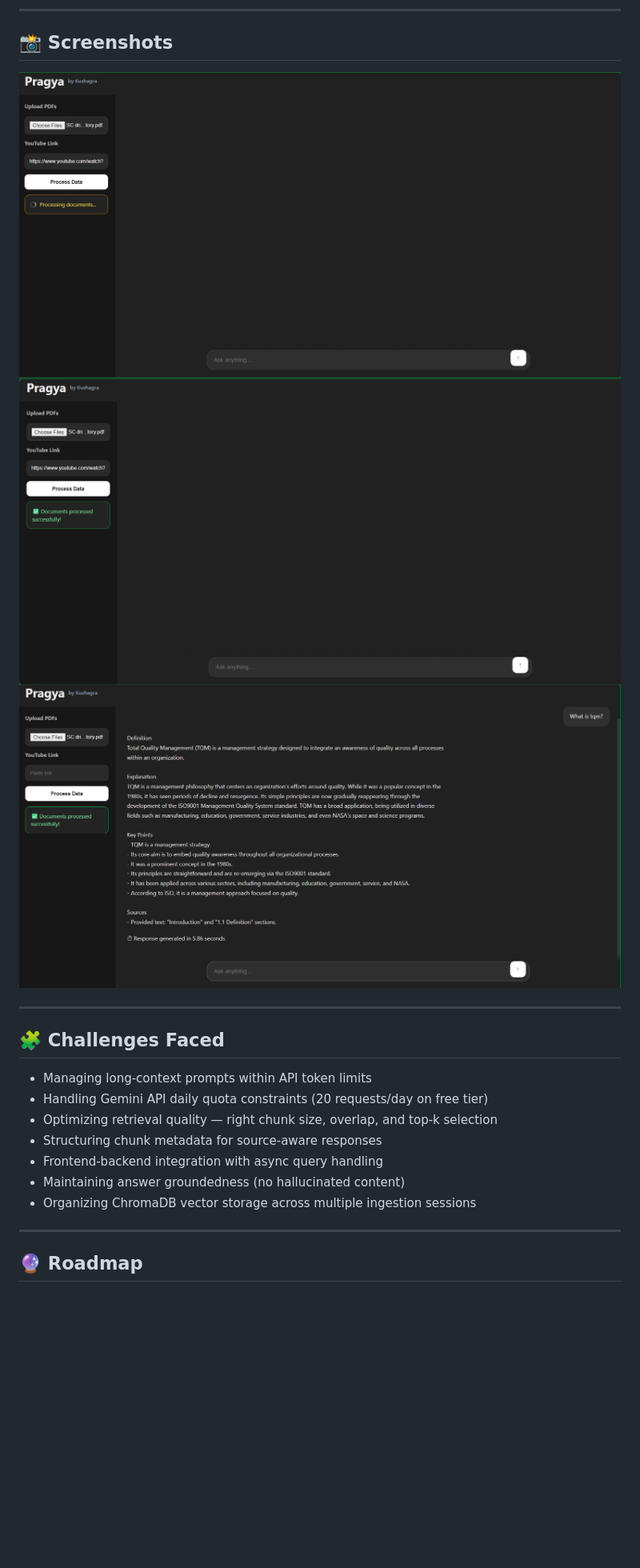
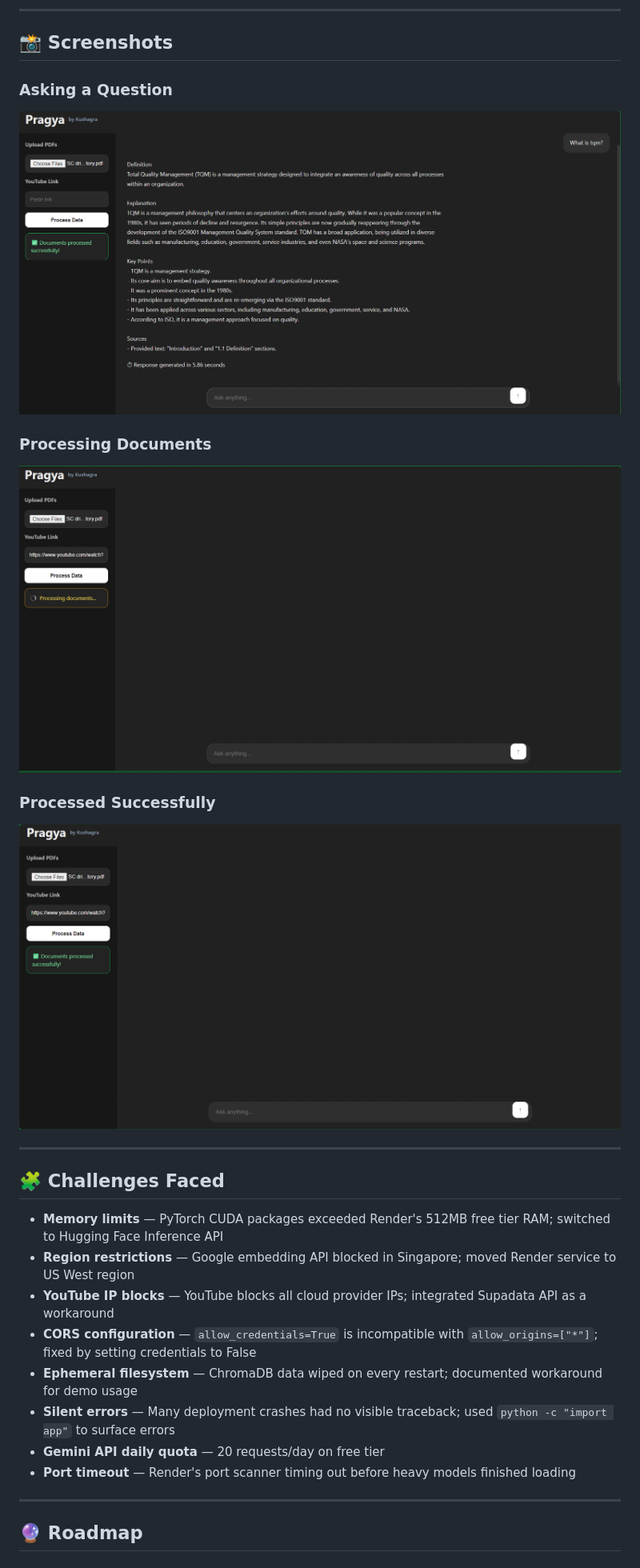
Before and after one commit to jainkushagra54/Pragya-RAG-Learning-Assistant, a Markdown page: README.md, the part around one of its changes. Shown at 80% size. GitHub-like rendering; blank space fills up the shorter version.

```diff
--- a/README.md
+++ b/README.md
@@ -243,21 +260,27 @@ and generates grounded, context-aware answers.
 
 ## 📸 Screenshots
 
-![Uploading Docs](screenshot/processing.png)
-![Processed Docs](screenshot/processed.png)
-![Query Example](screenshot/askingquestion.png)
+### Asking a Question
+![Asking a Question](screenshot/askingquestion.png)
+
+### Processing Documents
+![Processing](screenshot/processing.png)
+
+### Processed Successfully
+![Processed](screenshot/processed.png)
 
 ---
 
 ## 🧩 Challenges Faced
 
-- Managing long-context prompts within API token limits
-- Handling Gemini API daily quota constraints (20 requests/day on free tier)
-- Optimizing retrieval quality — right chunk size, overlap, and top-k selection
-- Structuring chunk metadata for source-aware responses
-- Frontend-backend integration with async query handling
-- Maintaining answer groundedness (no hallucinated content)
-- Organizing ChromaDB vector storage across multiple ingestion sessions
+- **Memory limits** — PyTorch CUDA packages exceeded Render's 512MB free tier RAM; switched to Hugging Face Inference API
+- **Region restrictions** — Google embedding API blocked in Singapore; moved Render service to US West region
+- **YouTube IP blocks** — YouTube blocks all cloud provider IPs; integrated Supadata API as a workaround
+- **CORS configuration** — `allow_credentials=True` is incompatible with `allow_origins=["*"]`; fixed by setting credentials to False
+- **Ephemeral filesystem** — ChromaDB data wiped on every restart; documented workaround for demo usage
+- **Silent errors** — Many deployment crashes had no visible traceback; used `python -c "import app"` to surface errors
+- **Gemini API daily quota** — 20 requests/day on free tier
+- **Port timeout** — Render's port scanner timing out before heavy models finished loading
 
 ---
 
```
Also changed, not shown: other parts of README.md (+77 -61 lines).
